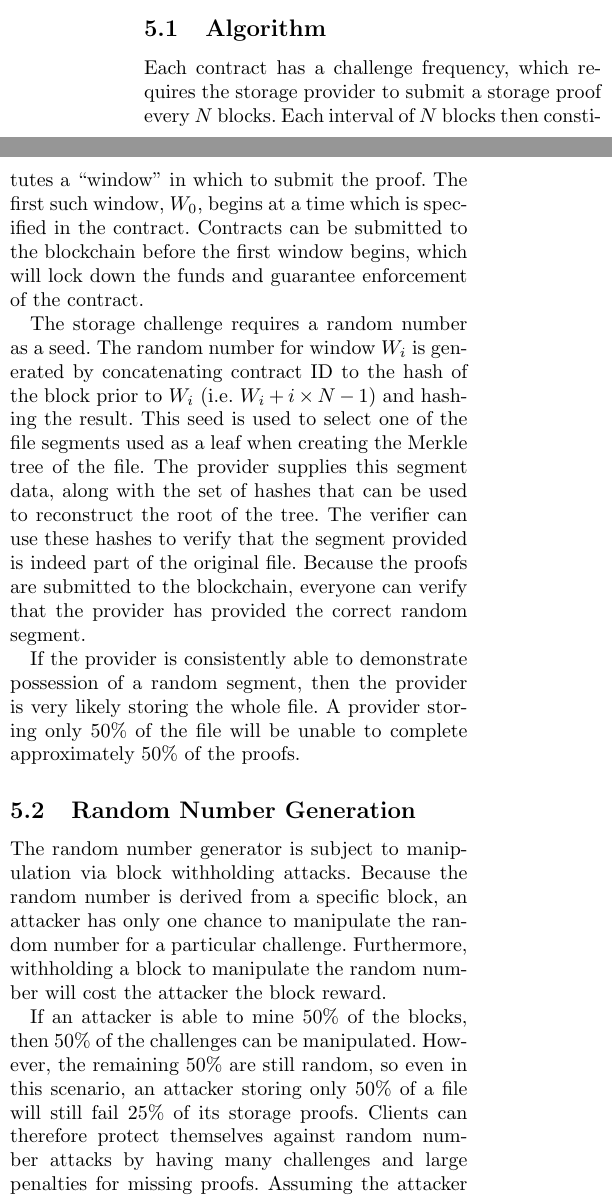
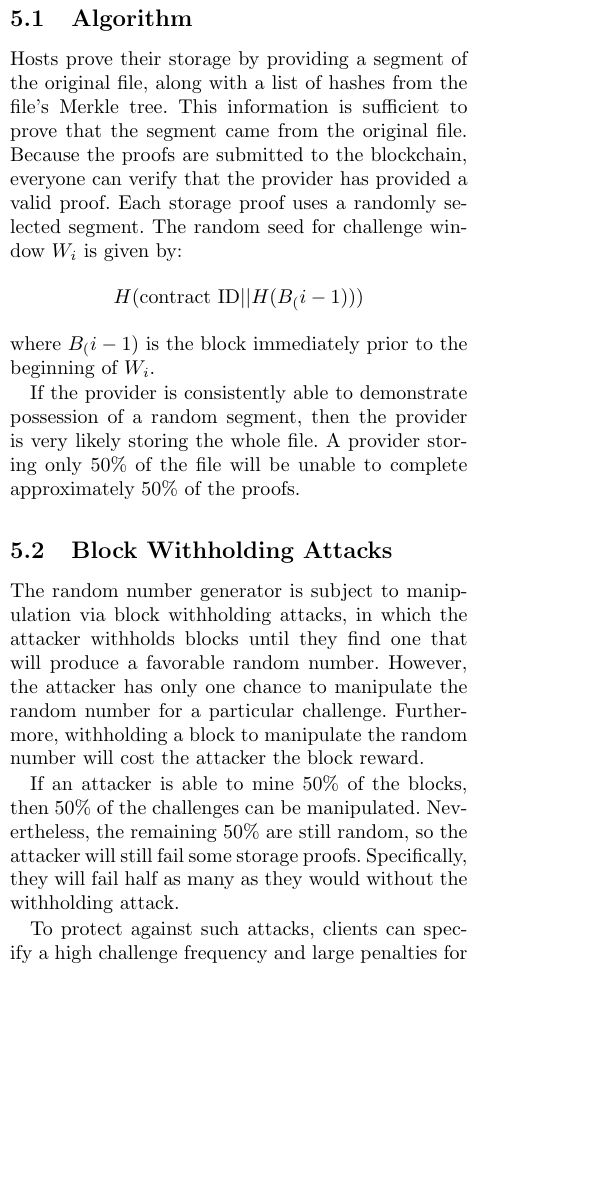
Before and after one commit to NebulousLabs/Sia, a LaTeX document (whitepaper.tex): two parts of the columns of page 3 of 8 before the commit and part of one column of page 3 of 8 after it, the two joined at a grey line, cut so that both start at the same text, the shorter picture padded with empty space. Compiled offline with pdfLaTeX.

Commit message:
File Contracts + Proof of Storage

```diff
--- a/whitepaper.tex
+++ b/whitepaper.tex
@@ -125 +122,0 @@ If a storage proof appears during the challenge window, an output is created sen
-If no valid proof appears during the challenge window, an output is created sending coins to the missed proof address (either the client, or perhaps the '0' address, which cannot be spent).
@@ -145,30 +152,26 @@ Each storage proof targets a specific file.
 A storage proof does not need to have any inputs or outputs; only a contract ID and the proof data are required.
 
 \subsection{Algorithm}
-Each contract has a challenge frequency, which requires the storage provider to submit a storage proof every $N$ blocks.
-Each interval of $N$ blocks then constitutes a ``window'' in which to submit the proof.
-The first such window, $W_0$, begins at a time which is specified in the contract.
-Contracts can be submitted to the blockchain before the first window begins, which will lock down the funds and guarantee enforcement of the contract.
-
-The storage challenge requires a random number as a seed.
-The random number for window $W_i$ is generated by concatenating contract ID to the hash of the block prior to $W_i$ (i.e. $W_i + i \times N - 1$) and hashing the result.
-This seed is used to select one of the file segments used as a leaf when creating the Merkle tree of the file.
-The provider supplies this segment data, along with the set of hashes that can be used to reconstruct the root of the tree.
-The verifier can use these hashes to verify that the segment provided is indeed part of the original file.
-Because the proofs are submitted to the blockchain, everyone can verify that the provider has provided the correct random segment.
-
-% Need to find a reference to some literature explaining how Merkle proofs work.
+Hosts prove their storage by providing a segment of the original file, along with a list of hashes from the file's Merkle tree.
+This information is sufficient to prove that the segment came from the original file.
+Because the proofs are submitted to the blockchain, everyone can verify that the provider has provided a valid proof.
+Each storage proof uses a randomly selected segment.
+The random seed for challenge window $W_i$ is given by:
+\[
+	H(\text{contract ID} || H(B_(i-1)))
+\]
+where $B_(i-1)$ is the block immediately prior to the beginning of $W_i$.
 
 If the provider is consistently able to demonstrate possession of a random segment, then the provider is very likely storing the whole file.
 A provider storing only 50\% of the file will be unable to complete approximately 50\% of the proofs.
 
-\subsection{Random Number Generation}
-The random number generator is subject to manipulation via block withholding attacks.
-Because the random number is derived from a specific block, an attacker has only one chance to manipulate the random number for a particular challenge.
+\subsection{Block Withholding Attacks}
+The random number generator is subject to manipulation via block withholding attacks, in which the attacker withholds blocks until they find one that will produce a favorable random number.
+However, the attacker has only one chance to manipulate the random number for a particular challenge.
 Furthermore, withholding a block to manipulate the random number will cost the attacker the block reward.
 
 If an attacker is able to mine 50\% of the blocks, then 50\% of the challenges can be manipulated.
-However, the remaining 50\% are still random, so even in this scenario, an attacker storing only 50\% of a file will still fail 25\% of its storage proofs.
-Clients can therefore protect themselves against random number attacks by having many challenges and large penalties for missing proofs.
-Assuming the attacker is financially motivated, large windows and severe penalties should be sufficient to deter any attacker that controls less than 50\% of the network's hashing power.
-Clients are nonetheless advised to plan around potential Byzantine attacks which may not be financially motivated.
+Nevertheless, the remaining 50\% are still random, so the attacker will still fail some storage proofs.
+Specifically, they will fail half as many as they would without the withholding attack.
+
+To protect against such attacks, clients can specify a high challenge frequency and large penalties for missing proofs.
```
Also changed, not shown: whitepaper.tex (50 more changed lines).
